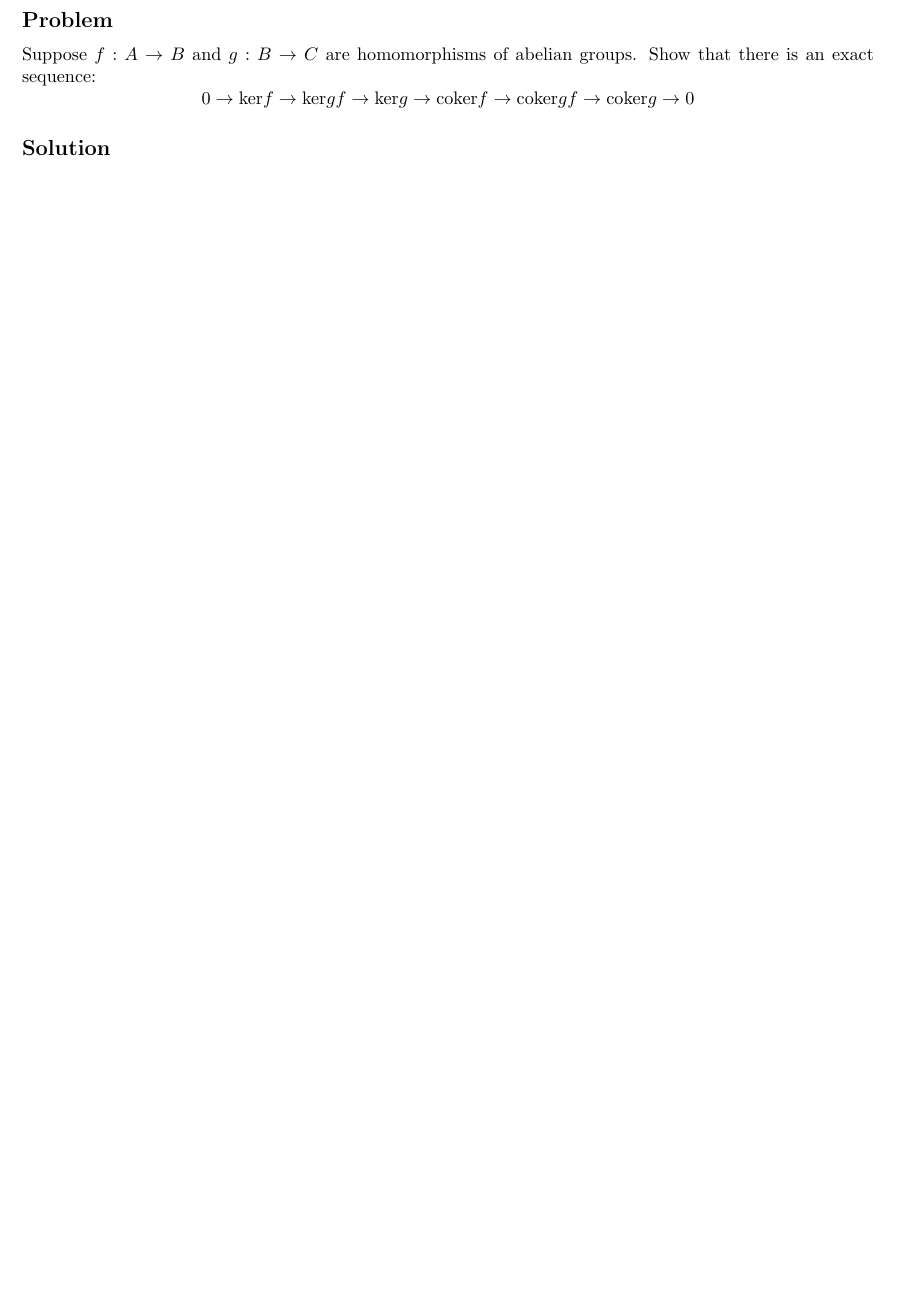
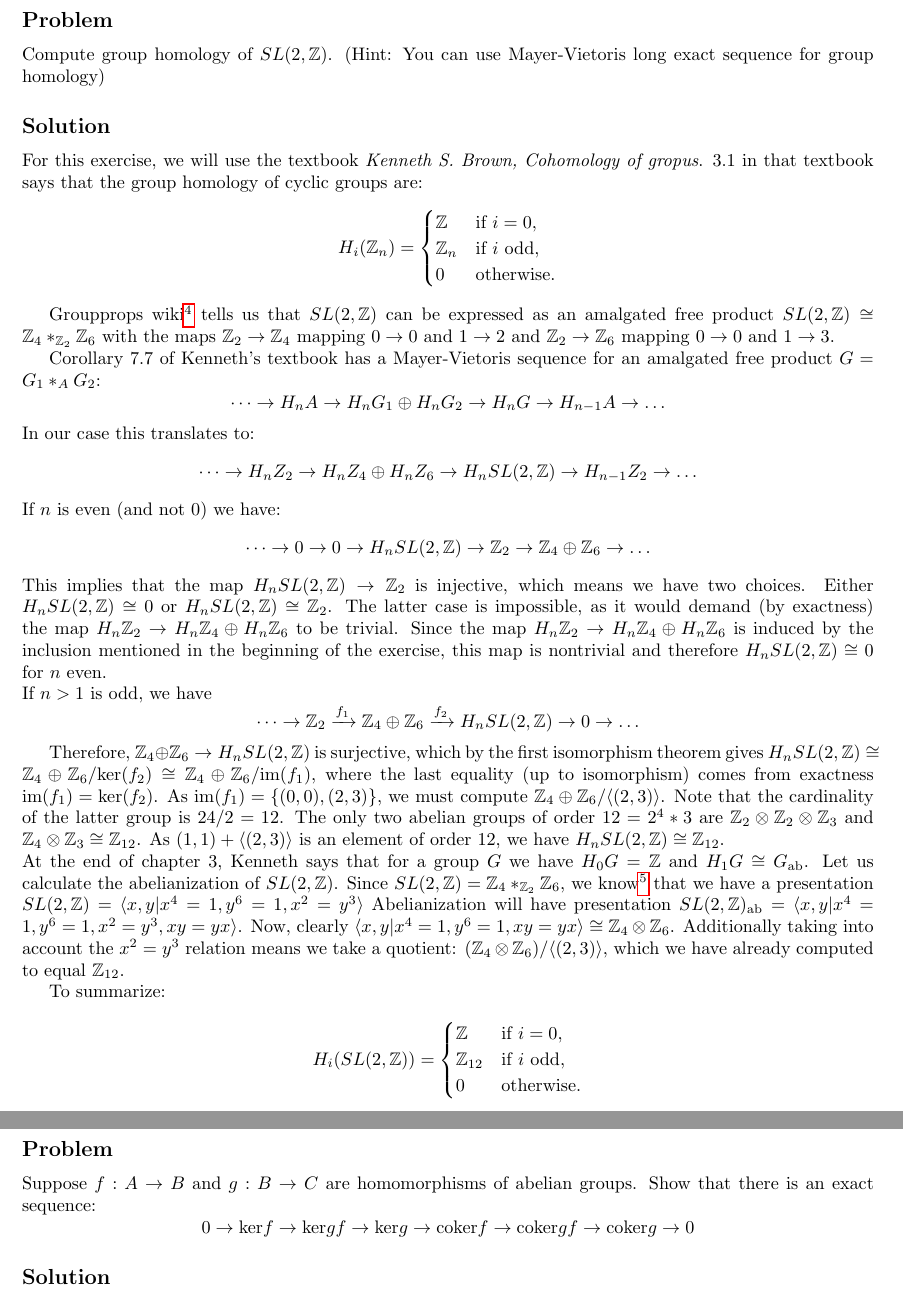
Before and after one commit to Bentley386/PhDCoursework, a LaTeX problem sheet (HomologyPersistence/Homework.tex): part of page 9 of 19 before the commit and two parts of pages 9 and 10 of 20 after it, the two joined at a grey line, cut so that both start at the same text, the shorter picture padded with empty space. The pictures show the PDF file HomologyPersistence/Homework.pdf that the author committed with the source.

Commit message:
Now really finished

```diff
--- a/HomologyPersistence/Homework.tex
+++ b/HomologyPersistence/Homework.tex
@@ -264,6 +270,70 @@ This gives us a chain complex:
 \end{equation*}
 
 Clearly, $\mathrm{rank} (\mathrm{ker}(d_0)) = 2h$. As we know that the $H_0$ homology group should have rank $1$ ($H_0(S^2) \cong \mathbb{Z}$), this implies $\mathrm{rank}(\mathrm{im}(d_1)) = 2h-1$. By rank-nullity theorem $3h = \mathrm{rank}(\mathrm{ker}(d_1)) + \mathrm{rank}(\mathrm{im}(d_1))$, which gives $\mathrm{rank}(\mathrm{ker}(d_1)) = h+1$. As the $H_1$ homology group should be trivial ($H_1(S^2) \cong 0$), we have $\mathrm{rank}(\mathrm{im}(d_2)) = \mathrm{rank}(\mathrm{ker}(d_1)) = h+1$, which is a contradiction as, again by rank-nullity theorem, we should have $\mathrm{rank}(\mathrm{im}(d_2)) \leq h$. Therefore, the hexasphere cannot exist.
+
+\newpage
+\section*{Exercise 11}
+\subsection*{Problem}
+Compute group homology of $SL(2,\mathbb{Z})$. (Hint: You can use Mayer-Vietoris long exact sequence for group homology)
+\subsection*{Solution}
+For this exercise, we will use the textbook \textit{Kenneth S. Brown, Cohomology of gropus}.
+3.1 in that textbook says that the group homology of cyclic groups are:
+\begin{equation*}
+H_i(\mathbb{Z}_n) =
+\begin{cases}
+    \mathbb{Z} & \text{if } i = 0, \\
+    \mathbb{Z}_n & \text{if } i \text{ odd}, \\
+    0 & \text{otherwise}.
+\end{cases}
+\end{equation*}
+
+Groupprops wiki\footnote{\url{https://groupprops.subwiki.org/wiki/Special_linear_group:SL(2,Z)}} tells us that $SL(2, \mathbb{Z})$ can be expressed
+as an amalgated free product $SL(2, \mathbb{Z}) \cong \mathbb{Z}_4 *_{\mathbb{Z}_2} \mathbb{Z}_6$ with the maps
+$\mathbb{Z}_2 \to \mathbb{Z}_4$ mapping $0 \to 0$ and $1 \to 2$ and $\mathbb{Z}_2 \to \mathbb{Z}_6$ mapping $0 \to 0$ and $1 \to 3$.
+
+
+
+Corollary 7.7 of Kenneth's textbook has a Mayer-Vietoris sequence for an amalgated free product $G = G_1 *_A G_2$:
+\begin{equation*}
+\dots \to H_n A \to H_n G_1 \oplus H_n G_2 \to H_n G \to H_{n-1} A \to \dots
+\end{equation*}
+In our case this translates to:
+\begin{equation*}
+\dots \to H_n Z_2 \to H_n Z_4 \oplus H_n Z_6 \to H_n SL(2,\mathbb{Z}) \to H_{n-1} Z_2 \to \dots
+\end{equation*}
+If $n$ is even (and not $0$) we have:
+\begin{equation*}
+\dots \to 0 \to 0 \to H_n SL(2,\mathbb{Z}) \to \mathbb{Z}_2 \to \mathbb{Z}_4 \oplus \mathbb{Z}_6 \to \dots
+\end{equation*}
+This implies that the map $H_n SL(2,\mathbb{Z}) \to \mathbb{Z}_2$ is injective, which means we have two choices. Either $H_n SL(2,\mathbb{Z}) \cong 0$ or $H_n SL(2, \mathbb{Z}) \cong \mathbb{Z}_2$. The latter case is impossible, as it would demand (by exactness) the map $H_n \mathbb{Z}_2 \to H_n \mathbb{Z}_4 \oplus H_n \mathbb{Z}_6$ to be trivial. Since the map $H_n \mathbb{Z}_2 \to H_n \mathbb{Z}_4 \oplus H_n \mathbb{Z}_6$ is induced by the inclusion mentioned in the beginning of the exercise, this map is nontrivial and therefore $H_n SL(2,\mathbb{Z}) \cong 0$ for $n$ even.
+
+\noindent
+If $n>1$ is odd, we have
+\begin{equation*}
+\dots \to \mathbb{Z}_2 \xrightarrow{f_1} \mathbb{Z}_4 \oplus \mathbb{Z}_6 \xrightarrow{f_2} H_n SL(2,\mathbb{Z}) \to 0 \to \dots
+\end{equation*}
+
+Therefore, $\mathbb{Z}_4 \oplus \mathbb{Z}_6 \to H_n SL(2, \mathbb{Z})$ is surjective, which by the first isomorphism theorem gives
+$H_n SL(2, \mathbb{Z}) \cong \mathbb{Z}_4 \oplus \mathbb{Z}_6 / \mathrm{ker}(f_2) \cong \mathbb{Z}_4 \oplus \mathbb{Z}_6 / \mathrm{im}(f_1)$, where the last equality (up to isomorphism) comes from exactness $\mathrm{im}(f_1) = \mathrm{ker}(f_2)$.
+As $\mathrm{im}(f_1) = \{(0,0),(2,3) \}$, we must compute  $\mathbb{Z}_4 \oplus \mathbb{Z}_6 / \langle (2,3) \rangle$. Note that the cardinality of the latter group is $24/2 = 12$. The only two abelian groups of order $12 = 2^4 * 3$ are $\mathbb{Z}_2 \otimes \mathbb{Z}_2 \otimes \mathbb{Z}_3$ and $\mathbb{Z}_4 \otimes \mathbb{Z}_3 \cong \mathbb{Z}_{12}$. As $(1,1)+\langle (2,3) \rangle$ is an element of order $12$, we have $H_n SL(2, \mathbb{Z}) \cong \mathbb{Z}_{12}$.
+
+\noindent
+At the end of chapter 3, Kenneth says that for a group $G$ we have $H_0 G = \mathbb{Z}$ and $H_1 G \cong G_\mathrm{ab}$.
+Let us calculate the abelianization of $SL(2,\mathbb{Z})$.
+Since $SL(2,\mathbb{Z}) = \mathbb{Z}_4 *_{\mathbb{Z}_2} \mathbb{Z}_6$, we know\footnote{\url{https://en.wikipedia.org/wiki/Free_product}} that we have a presentation $SL(2,\mathbb{Z}) = \langle x, y | x^4 = 1, y^6 = 1, x^2 = y^3 \rangle$
+Abelianization will have presentation $SL(2,\mathbb{Z})_\mathrm{ab} = \langle x, y | x^4 = 1,  y^6=1, x^2 = y^3,  xy = yx \rangle$.
+Now, clearly $\langle x, y | x^4 = 1, y^6 = 1, xy=yx \rangle \cong \mathbb{Z}_4 \otimes \mathbb{Z}_6$. Additionally taking into account the $x^2 = y^3$ relation means we take a quotient: $  (\mathbb{Z}_4 \otimes \mathbb{Z}_6) / \langle (2,3) \rangle$, which we have already computed to equal $\mathbb{Z}_{12}$.
+
+To summarize:
+
+\begin{equation*}
+H_i(SL(2,\mathbb{Z})) =
+\begin{cases}
+    \mathbb{Z} & \text{if } i = 0, \\
+    \mathbb{Z}_{12} & \text{if } i \text{ odd}, \\
+    0 & \text{otherwise}.
+\end{cases}
+\end{equation*}
 
 \newpage
 \section*{Exercise 12}
```
Also changed, not shown: HomologyPersistence/Homework.pdf, HomologyPersistence/Homework.tex (69 more changed lines).
